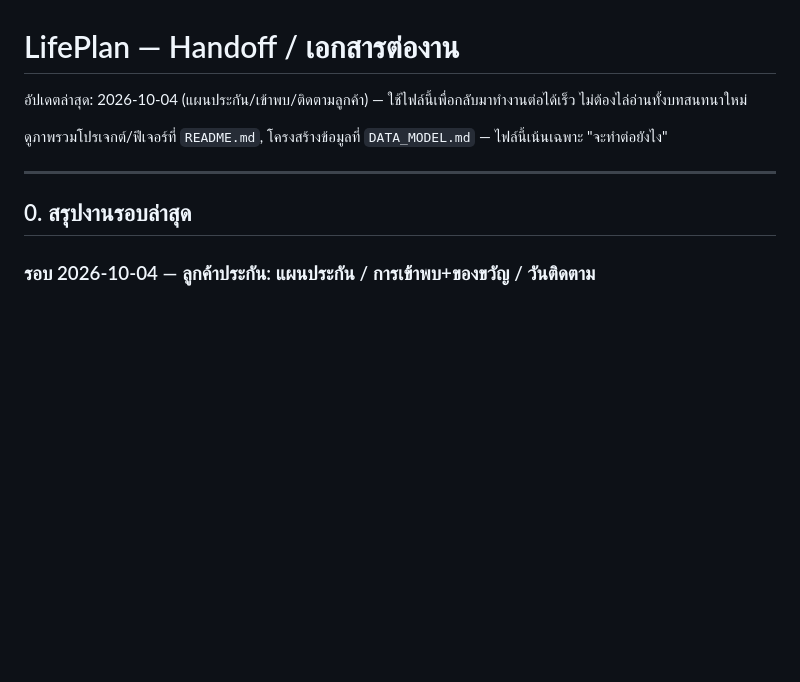
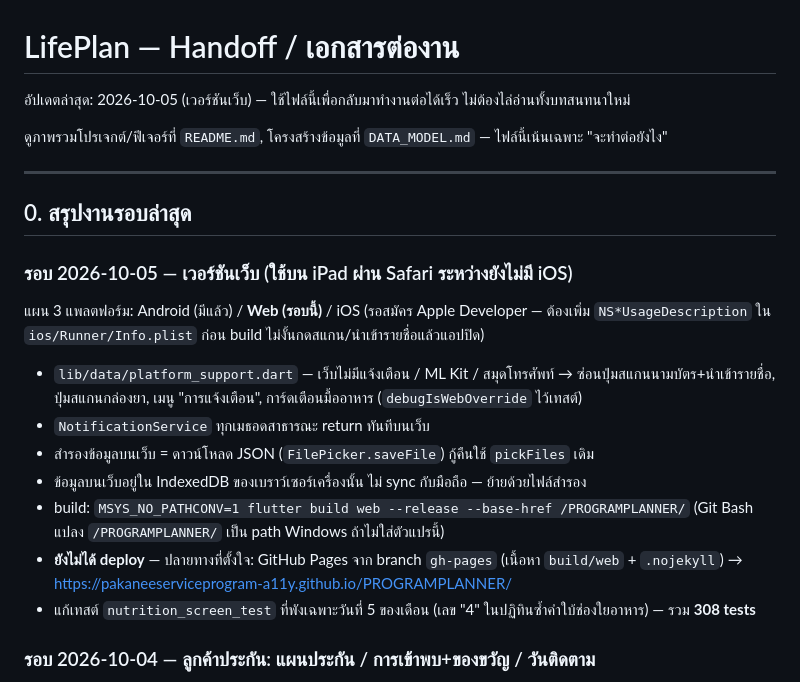
Before and after one commit to pakaneeserviceprogram-a11y/PROGRAMPLANNER, a Markdown page: HANDOFF.md, the part around the change. GitHub-like rendering; blank space fills up the shorter version.

Commit message:
HANDOFF: เวอร์ชันเว็บ
Co-Authored-By: Claude Opus 5.5 <noreply@anthropic.com>
Claude-Session: https://claude.ai/code/session_01TYMfeyHD45AEYJEMz4hjL7

```diff
--- a/HANDOFF.md
+++ b/HANDOFF.md
@@ -1,12 +1,24 @@
 # LifePlan — Handoff / เอกสารต่องาน
 
-อัปเดตล่าสุด: 2026-10-04 (แผนประกัน/เข้าพบ/ติดตามลูกค้า) — ใช้ไฟล์นี้เพื่อกลับมาทำงานต่อได้เร็ว ไม่ต้องไล่อ่านทั้งบทสนทนาใหม่
+อัปเดตล่าสุด: 2026-10-05 (เวอร์ชันเว็บ) — ใช้ไฟล์นี้เพื่อกลับมาทำงานต่อได้เร็ว ไม่ต้องไล่อ่านทั้งบทสนทนาใหม่
 
 ดูภาพรวมโปรเจกต์/ฟีเจอร์ที่ `README.md`, โครงสร้างข้อมูลที่ `DATA_MODEL.md` — ไฟล์นี้เน้นเฉพาะ "จะทำต่อยังไง"
 
 ---
 
 ## 0. สรุปงานรอบล่าสุด
+
+### รอบ 2026-10-05 — เวอร์ชันเว็บ (ใช้บน iPad ผ่าน Safari ระหว่างยังไม่มี iOS)
+
+แผน 3 แพลตฟอร์ม: Android (มีแล้ว) / **Web (รอบนี้)** / iOS (รอสมัคร Apple Developer — ต้องเพิ่ม `NS*UsageDescription` ใน `ios/Runner/Info.plist` ก่อน build ไม่งั้นกดสแกน/นำเข้ารายชื่อแล้วแอปปิด)
+
+- `lib/data/platform_support.dart` — เว็บไม่มีแจ้งเตือน / ML Kit / สมุดโทรศัพท์ → ซ่อนปุ่มสแกนนามบัตร+นำเข้ารายชื่อ, ปุ่มสแกนกล่องยา, เมนู "การแจ้งเตือน", การ์ดเตือนมื้ออาหาร (`debugIsWebOverride` ไว้เทสต์)
+- `NotificationService` ทุกเมธอดสาธารณะ return ทันทีบนเว็บ
+- สำรองข้อมูลบนเว็บ = ดาวน์โหลด JSON (`FilePicker.saveFile`) กู้คืนใช้ `pickFiles` เดิม
+- ข้อมูลบนเว็บอยู่ใน IndexedDB ของเบราว์เซอร์เครื่องนั้น ไม่ sync กับมือถือ — ย้ายด้วยไฟล์สำรอง
+- build: `MSYS_NO_PATHCONV=1 flutter build web --release --base-href /PROGRAMPLANNER/` (Git Bash แปลง `/PROGRAMPLANNER/` เป็น path Windows ถ้าไม่ใส่ตัวแปรนี้)
+- **ยังไม่ได้ deploy** — ปลายทางที่ตั้งใจ: GitHub Pages จาก branch `gh-pages` (เนื้อหา `build/web` + `.nojekyll`) → https://pakaneeserviceprogram-a11y.github.io/PROGRAMPLANNER/
+- แก้เทสต์ `nutrition_screen_test` ที่พังเฉพาะวันที่ 5 ของเดือน (เลข "4" ในปฏิทินซ้ำคำใบ้ช่องใยอาหาร) — รวม **308 tests**
 
 ### รอบ 2026-10-04 — ลูกค้าประกัน: แผนประกัน / การเข้าพบ+ของขวัญ / วันติดตาม
 
```
